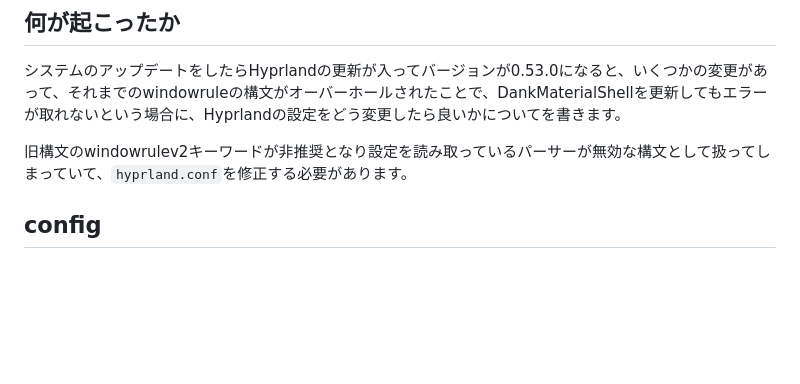
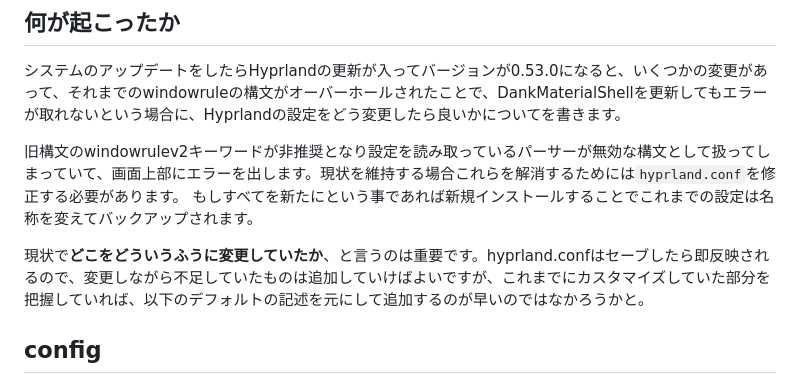
Before and after one commit to hidekichi/BlazeChariot, a Markdown page: src/blog/hyprland-v0-53-0-config-update.md, the part around one of its changes. Rendered like a GitHub page; blank space fills up the shorter version.

Commit message:
fix & update 1/28 1:00

```diff
--- a/src/blog/hyprland-v0-53-0-config-update.md
+++ b/src/blog/hyprland-v0-53-0-config-update.md
@@ -17,7 +17,11 @@ permalink: /blog/{{ page.fileSlug }}/
 
 システムのアップデートをしたらHyprlandの更新が入ってバージョンが0.53.0になると、いくつかの変更があって、それまでのwindowruleの構文がオーバーホールされたことで、DankMaterialShellを更新してもエラーが取れないという場合に、Hyprlandの設定をどう変更したら良いかについてを書きます。
 
-旧構文のwindowrulev2キーワードが非推奨となり設定を読み取っているパーサーが無効な構文として扱ってしまっていて、`hyprland.conf`を修正する必要があります。
+旧構文のwindowrulev2キーワードが非推奨となり設定を読み取っているパーサーが無効な構文として扱ってしまっていて、画面上部にエラーを出します。現状を維持する場合これらを解消するためには`hyprland.conf`を修正する必要があります。
+もしすべてを新たにという事であれば新規インストールすることでこれまでの設定は名称を変えてバックアップされます。
+
+現状で**どこをどういうふうに変更していたか**、と言うのは重要です。hyprland.confはセーブしたら即反映されるので、変更しながら不足していたものは追加していけばよいですが、これまでにカスタマイズしていた部分を把握していれば、以下のデフォルトの記述を元にして追加するのが早いのではなかろうかと。
+
 
 ## config
 
```
Also changed, not shown: other parts of src/blog/hyprland-v0-53-0-config-update.md (+1 -1 lines).
